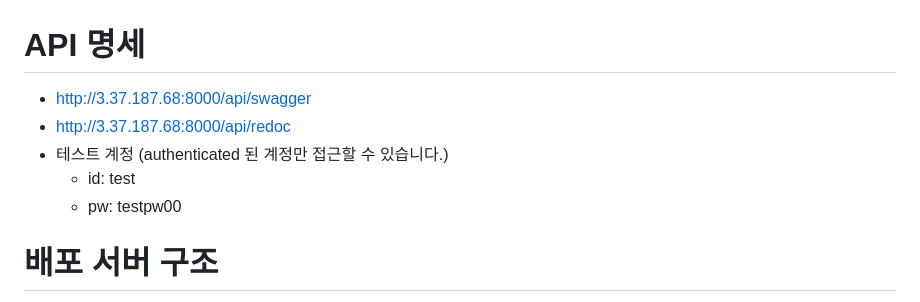
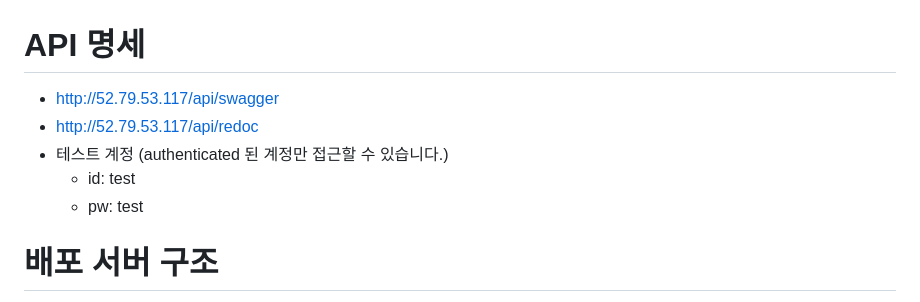
Before and after one commit to DevelOrm/DeveLearn, a Markdown page: README.md, the part around the change printed below. Drawn GitHub-style.

Commit message:
:memo: docs: readme 편집

```diff
--- a/README.md
+++ b/README.md
@@ -13,11 +13,11 @@
   -
 
 # API 명세
-  - http://3.37.187.68:8000/api/swagger
-  - http://3.37.187.68:8000/api/redoc
+  - http://52.79.53.117/api/swagger
+  - http://52.79.53.117/api/redoc
   - 테스트 계정 (authenticated 된 계정만 접근할 수 있습니다.)
       - id: test
-      - pw: testpw00
+      - pw: test
 
 # 배포 서버 구조
   <img width="1796" alt="서버구조" src="https://github.com/FutureMaker0/DRF_webex_final/assets/120623320/c233f21d-3ed8-4107-aec1-1a064fafdee8">
```
Also changed, not shown: other parts of README.md (+2 -2 lines).
